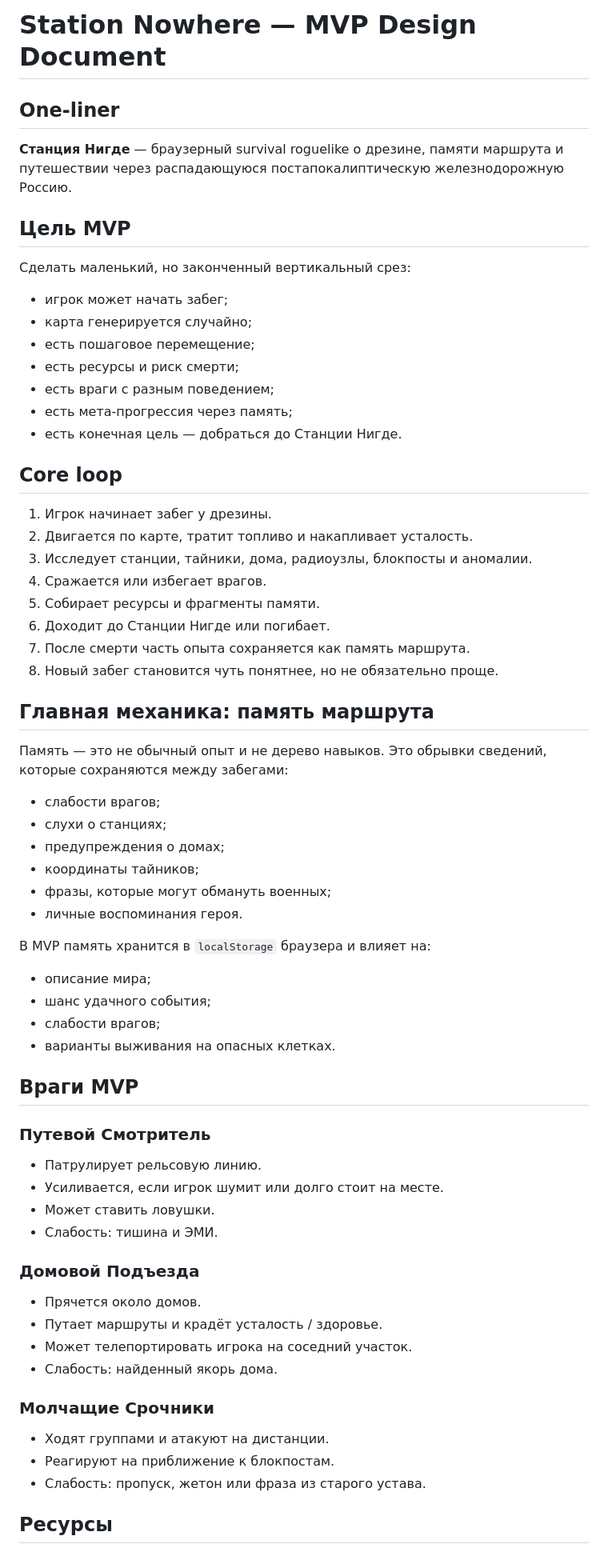
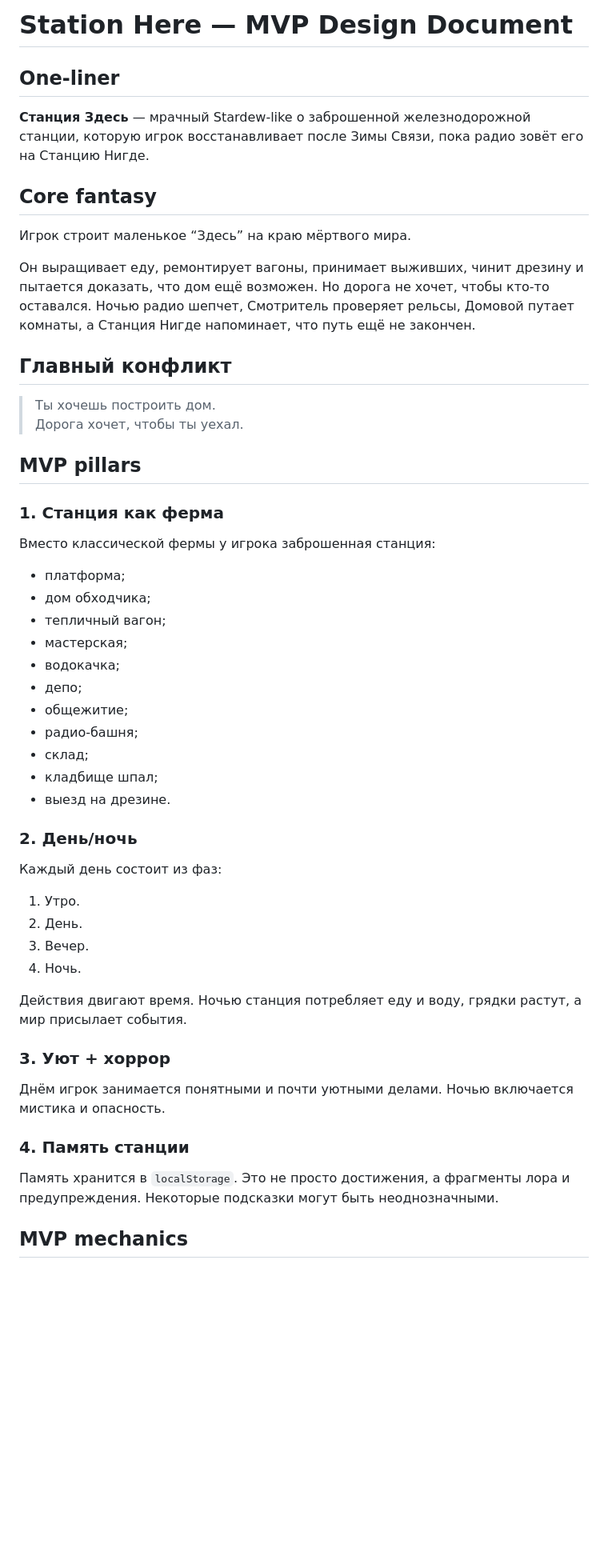
Before and after one commit to BlckCorp/station-nowhere-mvp, a Markdown page: DESIGN.md, the part around one of its changes. Shown at 80% size. Drawn GitHub-style; blank space fills up the shorter version.

Commit message:
Update design document for Station Here pivot

```diff
--- a/DESIGN.md
+++ b/DESIGN.md
@@ -1,71 +1,56 @@
-# Station Nowhere — MVP Design Document
+# Station Here — MVP Design Document
 
 ## One-liner
 
-**Станция Нигде** — браузерный survival roguelike о дрезине, памяти маршрута и путешествии через распадающуюся постапокалиптическую железнодорожную Россию.
+**Станция Здесь** — мрачный Stardew-like о заброшенной железнодорожной станции, которую игрок восстанавливает после Зимы Связи, пока радио зовёт его на Станцию Нигде.
 
-## Цель MVP
+## Core fantasy
 
-Сделать маленький, но законченный вертикальный срез:
+Игрок строит маленькое “Здесь” на краю мёртвого мира.
 
-- игрок может начать забег;
-- карта генерируется случайно;
-- есть пошаговое перемещение;
-- есть ресурсы и риск смерти;
-- есть враги с разным поведением;
-- есть мета-прогрессия через память;
-- есть конечная цель — добраться до Станции Нигде.
+Он выращивает еду, ремонтирует вагоны, принимает выживших, чинит дрезину и пытается доказать, что дом ещё возможен. Но дорога не хочет, чтобы кто-то оставался. Ночью радио шепчет, Смотритель проверяет рельсы, Домовой путает комнаты, а Станция Нигде напоминает, что путь ещё не закончен.
 
-## Core loop
+## Главный конфликт
 
-1. Игрок начинает забег у дрезины.
-2. Двигается по карте, тратит топливо и накапливает усталость.
-3. Исследует станции, тайники, дома, радиоузлы, блокпосты и аномалии.
-4. Сражается или избегает врагов.
-5. Собирает ресурсы и фрагменты памяти.
-6. Доходит до Станции Нигде или погибает.
-7. После смерти часть опыта сохраняется как память маршрута.
-8. Новый забег становится чуть понятнее, но не обязательно проще.
+> Ты хочешь построить дом.
+> Дорога хочет, чтобы ты уехал.
 
-## Главная механика: память маршрута
+## MVP pillars
 
-Память — это не обычный опыт и не дерево навыков. Это обрывки сведений, которые сохраняются между забегами:
+### 1. Станция как ферма
 
-- слабости врагов;
-- слухи о станциях;
-- предупреждения о домах;
-- координаты тайников;
-- фразы, которые могут обмануть военных;
-- личные воспоминания героя.
+Вместо классической фермы у игрока заброшенная станция:
 
-В MVP память хранится в `localStorage` браузера и влияет на:
+- платформа;
+- дом обходчика;
+- тепличный вагон;
+- мастерская;
+- водокачка;
+- депо;
+- общежитие;
+- радио-башня;
+- склад;
+- кладбище шпал;
+- выезд на дрезине.
 
-- описание мира;
-- шанс удачного события;
-- слабости врагов;
-- варианты выживания на опасных клетках.
+### 2. День/ночь
 
-## Враги MVP
+Каждый день состоит из фаз:
 
-### Путевой Смотритель
+1. Утро.
+2. День.
+3. Вечер.
+4. Ночь.
 
-- Патрулирует рельсовую линию.
-- Усиливается, если игрок шумит или долго стоит на месте.
-- Может ставить ловушки.
-- Слабость: тишина и ЭМИ.
+Действия двигают время. Ночью станция потребляет еду и воду, грядки растут, а мир присылает события.
 
-### Домовой Подъезда
+### 3. Уют + хоррор
 
-- Прячется около домов.
-- Путает маршруты и крадёт усталость / здоровье.
-- Может телепортировать игрока на соседний участок.
-- Слабость: найденный якорь дома.
+Днём игрок занимается понятными и почти уютными делами. Ночью включается мистика и опасность.
 
-### Молчащие Срочники
+### 4. Память станции
 
-- Ходят группами и атакуют на дистанции.
-- Реагируют на приближение к блокпостам.
-- Слабость: пропуск, жетон или фраза из старого устава.
+Память хранится в `localStorage`. Это не просто достижения, а фрагменты лора и предупреждения. Некоторые подсказки могут быть неоднозначными.
 
-## Ресурсы
+## MVP mechanics
 
```
Also changed, not shown: other parts of DESIGN.md (+89 -28 lines).
